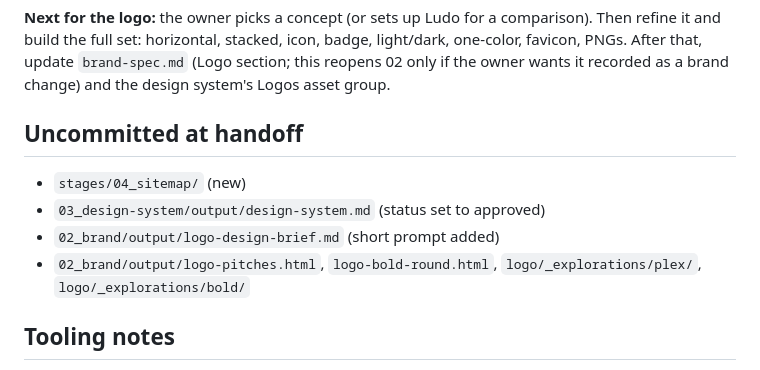
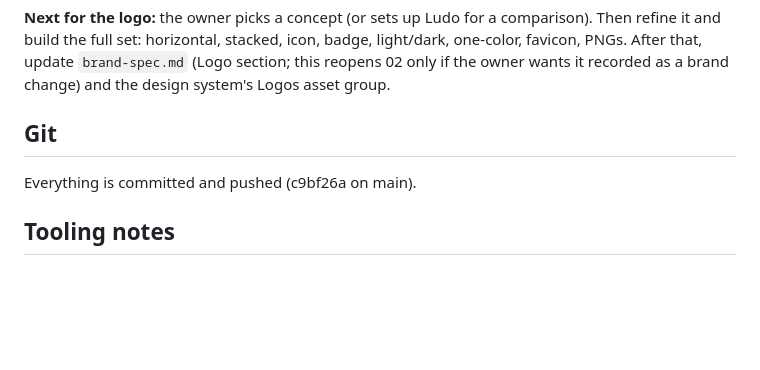
Before and after one commit to slimjim96/webredesigned-ai-automation, a Markdown page: HANDOFF.md, the part around the change. Drawn GitHub-style; blank space fills up the shorter version.

Commit message:
Update handoff: everything committed
Co-Authored-By: Claude Opus 5.5 <noreply@anthropic.com>

```diff
--- a/HANDOFF.md
+++ b/HANDOFF.md
@@ -32,11 +32,8 @@ The owner's direction: Hora can be subdued, replaced by the clock, or "lost in a
 
 **Next for the logo:** the owner picks a concept (or sets up Ludo for a comparison). Then refine it and build the full set: horizontal, stacked, icon, badge, light/dark, one-color, favicon, PNGs. After that, update `brand-spec.md` (Logo section; this reopens 02 only if the owner wants it recorded as a brand change) and the design system's Logos asset group.
 
-## Uncommitted at handoff
-- `stages/04_sitemap/` (new)
-- `03_design-system/output/design-system.md` (status set to approved)
-- `02_brand/output/logo-design-brief.md` (short prompt added)
-- `02_brand/output/logo-pitches.html`, `logo-bold-round.html`, `logo/_explorations/plex/`, `logo/_explorations/bold/`
+## Git
+Everything is committed and pushed (c9bf26a on main).
 
 ## Tooling notes
 - The logo scripts need fontTools + brotli (to read the woff2 files). The Plex woff2 files are in `03_design-system/output/fonts/`.
```
